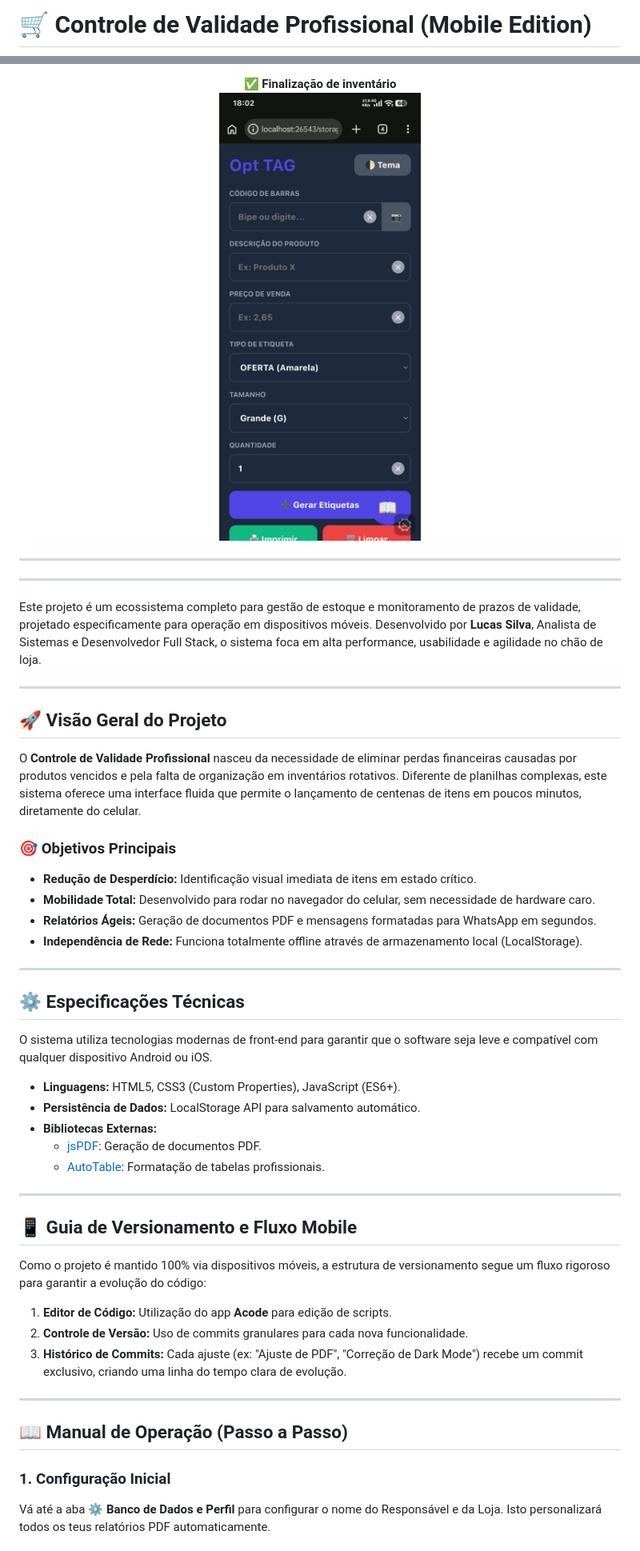
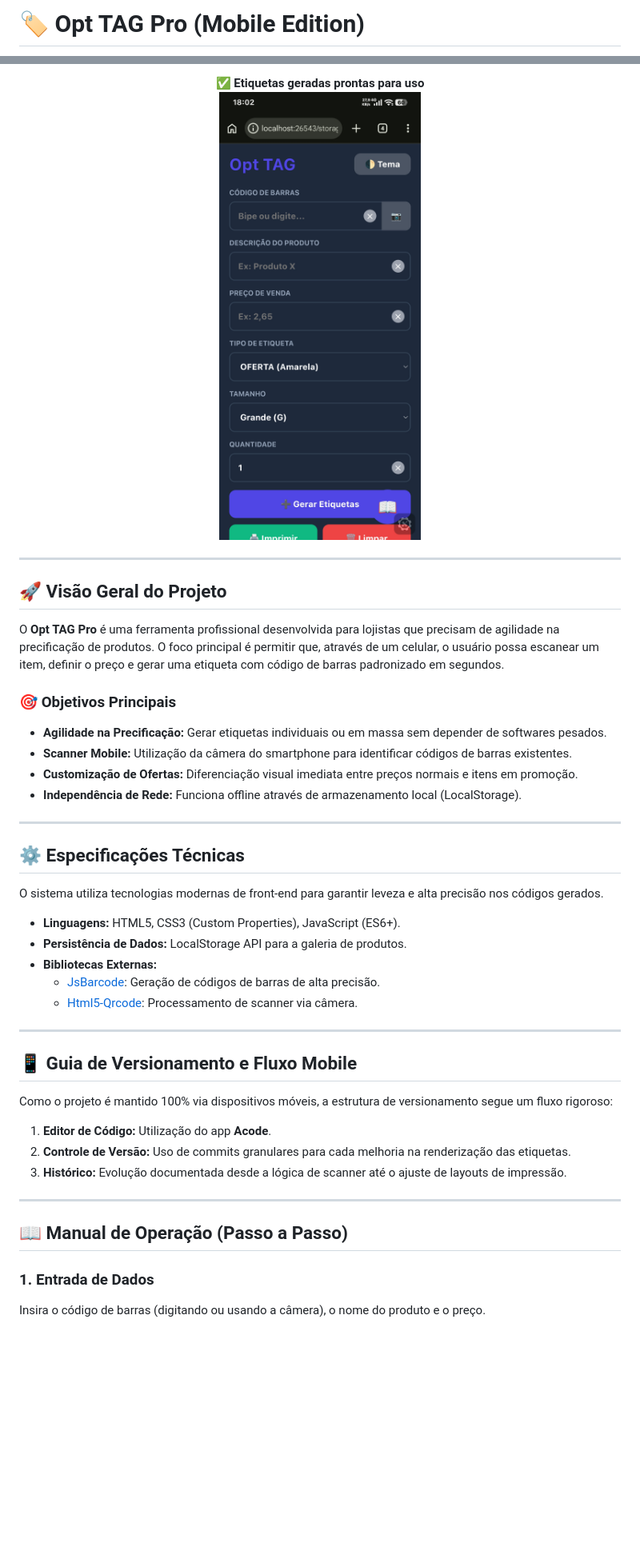
Before and after one commit to Lucas-Silva28/HTML5-e-CSS3, a Markdown page: README.md, 2 parts joined by grey strips. Shown at 80% size. Rendered like a GitHub page; blank space fills up the shorter version.

Commit message:
tinha informações de outro projeto
Updated project name and modified various sections for clarity and accuracy.

```diff
--- a/README.md
+++ b/README.md
@@ -5,4 +10,4 @@
 </div>
 
-# 🛒 Controle de Validade Profissional (Mobile Edition)
+# 🏷️ Opt TAG Pro (Mobile Edition)
 
@@ -65,55 +74,48 @@ Abaixo, as etapas de operação da interface mobile:
 </p>
 
 <p align="center">
-  <b>✅ Finalização de inventário</b><br>
-  <img src="./assets/imagem10.jpg" width="80%" title="Inventário">
+  <b>✅ Etiquetas geradas prontas para uso</b><br>
+  <img src="./assets/imagem10.jpg" width="80%">
 </p>
-
----
-
-
----
-
-Este projeto é um ecossistema completo para gestão de estoque e monitoramento de prazos de validade, projetado especificamente para operação em dispositivos móveis. Desenvolvido por **Lucas Silva**, Analista de Sistemas e Desenvolvedor Full Stack, o sistema foca em alta performance, usabilidade e agilidade no chão de loja.
 
 ---
 
 ## 🚀 Visão Geral do Projeto
 
-O **Controle de Validade Profissional** nasceu da necessidade de eliminar perdas financeiras causadas por produtos vencidos e pela falta de organização em inventários rotativos. Diferente de planilhas complexas, este sistema oferece uma interface fluida que permite o lançamento de centenas de itens em poucos minutos, diretamente do celular.
+O **Opt TAG Pro** é uma ferramenta profissional desenvolvida para lojistas que precisam de agilidade na precificação de produtos. O foco principal é permitir que, através de um celular, o usuário possa escanear um item, definir o preço e gerar uma etiqueta com código de barras padronizado em segundos.
 
 ### 🎯 Objetivos Principais
-- **Redução de Desperdício:** Identificação visual imediata de itens em estado crítico.
-- **Mobilidade Total:** Desenvolvido para rodar no navegador do celular, sem necessidade de hardware caro.
-- **Relatórios Ágeis:** Geração de documentos PDF e mensagens formatadas para WhatsApp em segundos.
-- **Independência de Rede:** Funciona totalmente offline através de armazenamento local (LocalStorage).
+- **Agilidade na Precificação:** Gerar etiquetas individuais ou em massa sem depender de softwares pesados.
+- **Scanner Mobile:** Utilização da câmera do smartphone para identificar códigos de barras existentes.
+- **Customização de Ofertas:** Diferenciação visual imediata entre preços normais e itens em promoção.
+- **Independência de Rede:** Funciona offline através de armazenamento local (LocalStorage).
 
 ---
 
 ## ⚙️ Especificações Técnicas
 
-O sistema utiliza tecnologias modernas de front-end para garantir que o software seja leve e compatível com qualquer dispositivo Android ou iOS.
+O sistema utiliza tecnologias modernas de front-end para garantir leveza e alta precisão nos códigos gerados.
 
 - **Linguagens:** HTML5, CSS3 (Custom Properties), JavaScript (ES6+).
-- **Persistência de Dados:** LocalStorage API para salvamento automático.
+- **Persistência de Dados:** LocalStorage API para a galeria de produtos.
 - **Bibliotecas Externas:**
-  - [jsPDF](https://github.com/parallax/jsPDF): Geração de documentos PDF.
-  - [AutoTable](https://github.com/simonbengtsson/jsPDF-autotable): Formatação de tabelas profissionais.
+  - [JsBarcode](https://github.com/lindell/JsBarcode): Geração de códigos de barras de alta precisão.
+  - [Html5-Qrcode](https://github.com/mebjas/html5-qrcode): Processamento de scanner via câmera.
 
 ---
 
 ## 📱 Guia de Versionamento e Fluxo Mobile
 
-Como o projeto é mantido 100% via dispositivos móveis, a estrutura de versionamento segue um fluxo rigoroso para garantir a evolução do código:
+Como o projeto é mantido 100% via dispositivos móveis, a estrutura de versionamento segue um fluxo rigoroso:
 
-1. **Editor de Código:** Utilização do app **Acode** para edição de scripts.
-2. **Controle de Versão:** Uso de commits granulares para cada nova funcionalidade.
-3. **Histórico de Commits:** Cada ajuste (ex: "Ajuste de PDF", "Correção de Dark Mode") recebe um commit exclusivo, criando uma linha do tempo clara de evolução.
+1. **Editor de Código:** Utilização do app **Acode**.
+2. **Controle de Versão:** Uso de commits granulares para cada melhoria na renderização das etiquetas.
+3. **Histórico:** Evolução documentada desde a lógica de scanner até o ajuste de layouts de impressão.
 
 ---
 
 ## 📖 Manual de Operação (Passo a Passo)
 
-### 1. Configuração Inicial
-Vá até a aba **⚙️ Banco de Dados e Perfil** para configurar o nome do Responsável e da Loja. Isto personalizará todos os teus relatórios PDF automaticamente.
+### 1. Entrada de Dados
+Insira o código de barras (digitando ou usando a câmera), o nome do produto e o preço.
 
```
Also changed, not shown: other parts of README.md (+38 -32 lines).
